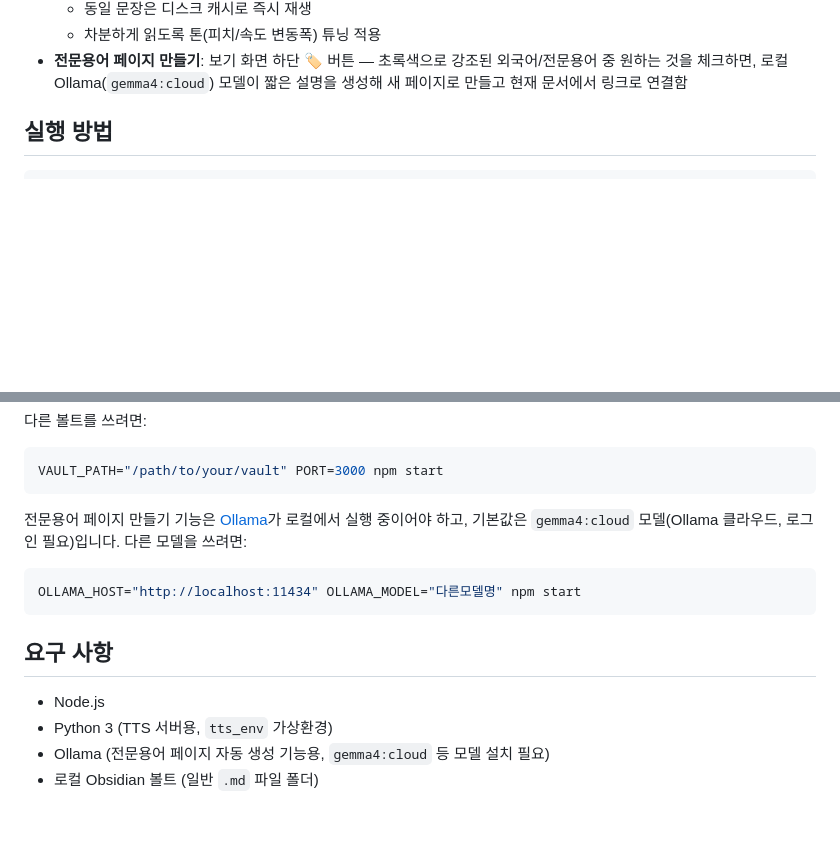
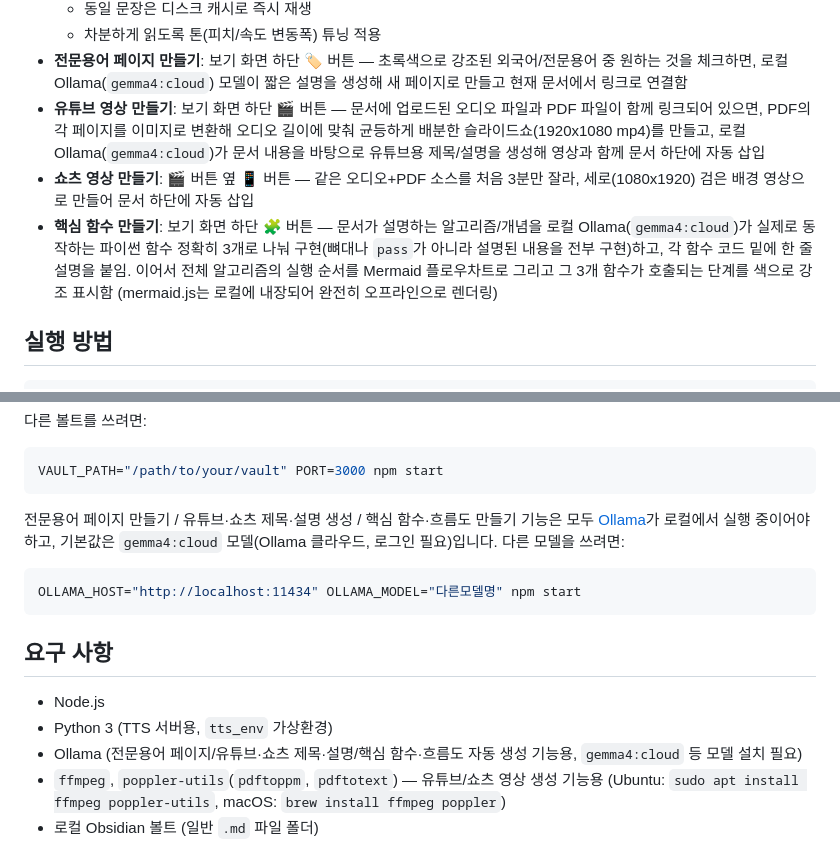
Before and after one commit to bemoregt/Obsidian2Swiki_for_m1Mac, a Markdown page: README.md, 2 parts joined by grey strips. GitHub-like rendering; blank space fills up the shorter version.

Commit message:
Document the video/shorts/core-function features in the README
Adds feature bullets for YouTube video, Shorts, and core-function +
flow-diagram generation, and updates the requirements/env sections to
mention ffmpeg and poppler-utils.

````diff
--- a/README.md
+++ b/README.md
@@ -26,6 +26,9 @@ Obsidian 볼트(vault)를 그대로 데이터 저장소로 쓰는, 옛날 Squeak
   - 동일 문장은 디스크 캐시로 즉시 재생
   - 차분하게 읽도록 톤(피치/속도 변동폭) 튜닝 적용
 - **전문용어 페이지 만들기**: 보기 화면 하단 🏷️ 버튼 — 초록색으로 강조된 외국어/전문용어 중 원하는 것을 체크하면, 로컬 Ollama(`gemma4:cloud`) 모델이 짧은 설명을 생성해 새 페이지로 만들고 현재 문서에서 링크로 연결함
+- **유튜브 영상 만들기**: 보기 화면 하단 🎬 버튼 — 문서에 업로드된 오디오 파일과 PDF 파일이 함께 링크되어 있으면, PDF의 각 페이지를 이미지로 변환해 오디오 길이에 맞춰 균등하게 배분한 슬라이드쇼(1920x1080 mp4)를 만들고, 로컬 Ollama(`gemma4:cloud`)가 문서 내용을 바탕으로 유튜브용 제목/설명을 생성해 영상과 함께 문서 하단에 자동 삽입
+- **쇼츠 영상 만들기**: 🎬 버튼 옆 📱 버튼 — 같은 오디오+PDF 소스를 처음 3분만 잘라, 세로(1080x1920) 검은 배경 영상으로 만들어 문서 하단에 자동 삽입
+- **핵심 함수 만들기**: 보기 화면 하단 🧩 버튼 — 문서가 설명하는 알고리즘/개념을 로컬 Ollama(`gemma4:cloud`)가 실제로 동작하는 파이썬 함수 정확히 3개로 나눠 구현(뼈대나 `pass`가 아니라 설명된 내용을 전부 구현)하고, 각 함수 코드 밑에 한 줄 설명을 붙임. 이어서 전체 알고리즘의 실행 순서를 Mermaid 플로우차트로 그리고 그 3개 함수가 호출되는 단계를 색으로 강조 표시함 (mermaid.js는 로컬에 내장되어 완전히 오프라인으로 렌더링)
 
 ## 실행 방법
 
@@ -51,7 +54,7 @@ deactivate
 VAULT_PATH="/path/to/your/vault" PORT=3000 npm start
 ```
 
-전문용어 페이지 만들기 기능은 [Ollama](https://ollama.com)가 로컬에서 실행 중이어야 하고, 기본값은 `gemma4:cloud` 모델(Ollama 클라우드, 로그인 필요)입니다. 다른 모델을 쓰려면:
+전문용어 페이지 만들기 / 유튜브·쇼츠 제목·설명 생성 / 핵심 함수·흐름도 만들기 기능은 모두 [Ollama](https://ollama.com)가 로컬에서 실행 중이어야 하고, 기본값은 `gemma4:cloud` 모델(Ollama 클라우드, 로그인 필요)입니다. 다른 모델을 쓰려면:
 
 ```bash
 OLLAMA_HOST="http://localhost:11434" OLLAMA_MODEL="다른모델명" npm start
@@ -61,5 +64,6 @@ OLLAMA_HOST="http://localhost:11434" OLLAMA_MODEL="다른모델명" npm start
 
 - Node.js
 - Python 3 (TTS 서버용, `tts_env` 가상환경)
-- Ollama (전문용어 페이지 자동 생성 기능용, `gemma4:cloud` 등 모델 설치 필요)
+- Ollama (전문용어 페이지/유튜브·쇼츠 제목·설명/핵심 함수·흐름도 자동 생성 기능용, `gemma4:cloud` 등 모델 설치 필요)
+- `ffmpeg`, `poppler-utils`(`pdftoppm`, `pdftotext`) — 유튜브/쇼츠 영상 생성 기능용 (Ubuntu: `sudo apt install ffmpeg poppler-utils`, macOS: `brew install ffmpeg poppler`)
 - 로컬 Obsidian 볼트 (일반 `.md` 파일 폴더)
````
